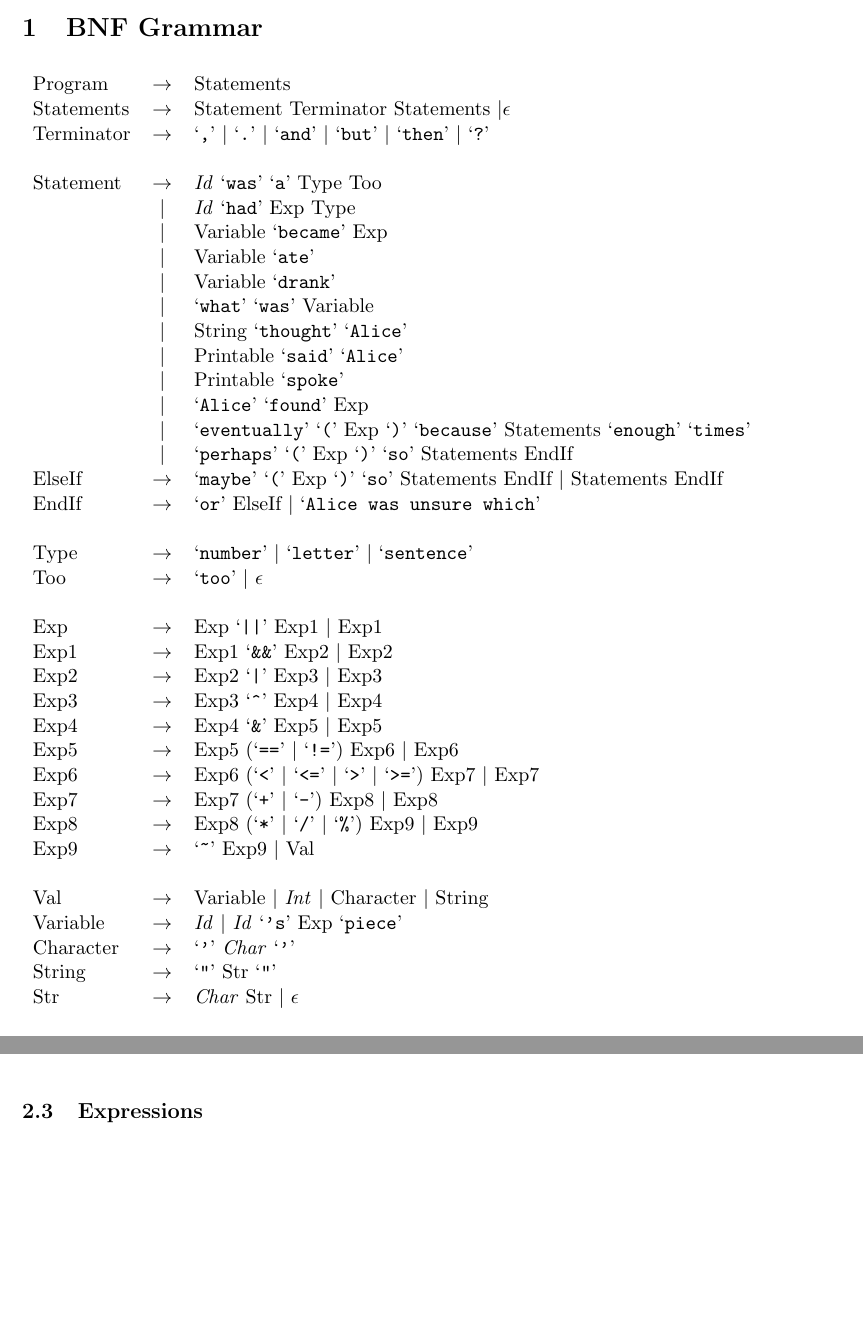
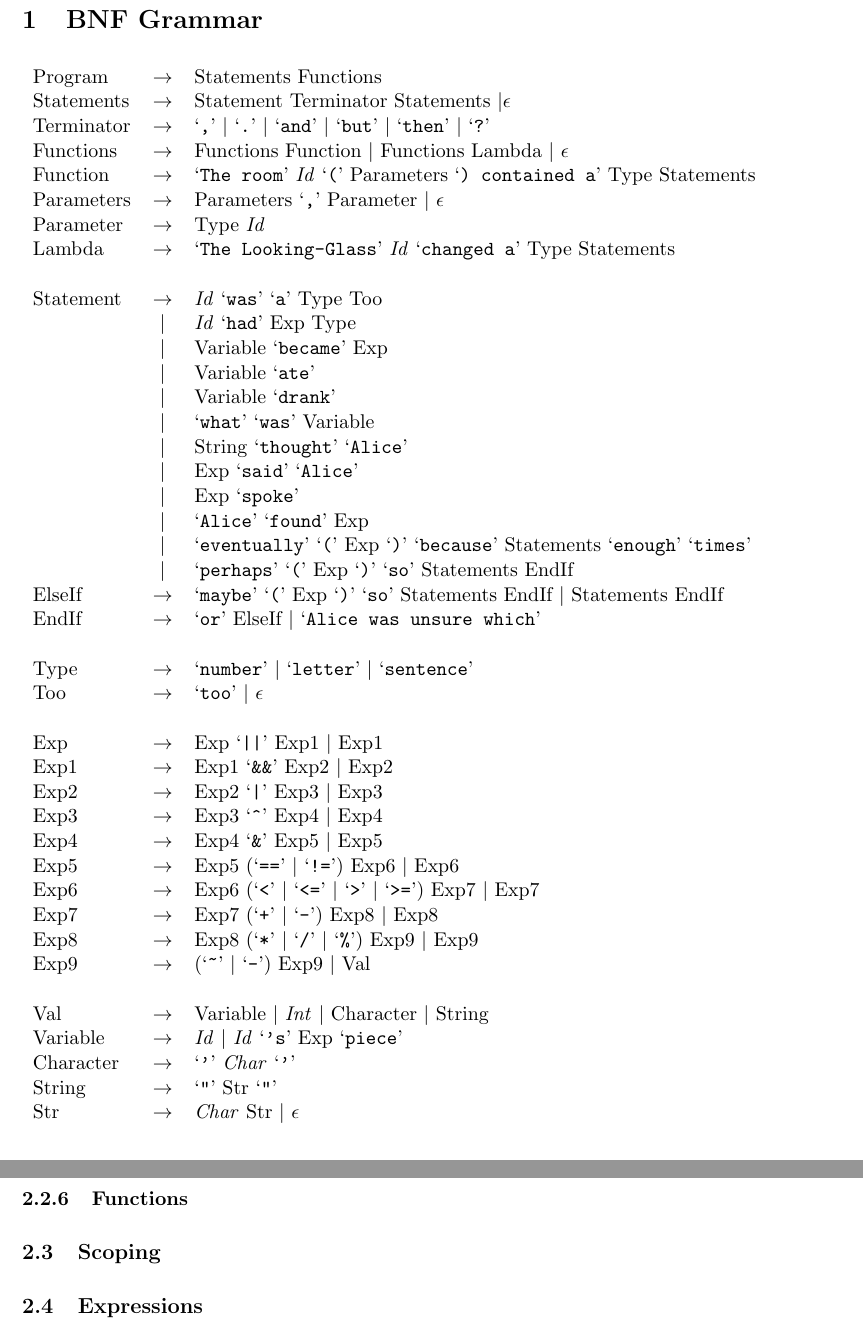
Before and after one commit to IgnoredAmbience/malice, a LaTeX document (malice_spec.tex): two parts of pages 1 and 4 of 4 before the commit and two parts of pages 2 and 5 of 5 after it, joined at a grey line, cut so that both start at the same text, the shorter picture padded with empty space. Compiled offline with pdfLaTeX.

Commit message:
Update Lexer and BNF again

```diff
--- a/malice_spec.tex
+++ b/malice_spec.tex
@@ -19,9 +19,14 @@
 
 \section{BNF Grammar}
 \begin{tabular}{lcl}
-Program     & $\to$ & Statements \\
+Program     & $\to$ & Statements Functions \\
 Statements  & $\to$ & Statement Terminator Statements $| \epsilon$ \\
 Terminator  & $\to$ & `\verb:,:' $|$ `\verb:.:' $|$ `\verb:and:' $|$ `\verb:but:' $|$ `\verb:then:' $|$ `\verb|?|'\\
+Functions   & $\to$ & Functions Function $|$ Functions Lambda $|$ $\epsilon$ \\
+Function    & $\to$ & `\verb|The room|' \emph{Id} `\verb|(|' Parameters `\verb|) contained a|' Type Statements \\
+Parameters  & $\to$ & Parameters `\verb|,|' Parameter $|$ $\epsilon$ \\
+Parameter   & $\to$ & Type \emph{Id} \\
+Lambda      & $\to$ & `\verb|The Looking-Glass|' \emph{Id} `\verb|changed a|' Type Statements \\
 \\
 Statement   & $\to$ & \emph{Id} `\verb|was|' `\verb|a|' Type Too \\
             &  $|$  & \emph{Id} `\verb|had|' Exp Type \\
@@ -30,8 +35,8 @@ Statement   & $\to$ & \emph{Id} `\verb|was|' `\verb|a|' Type Too \\
             &  $|$  & Variable `\verb|drank|' \\
             &  $|$  & `\verb|what|' `\verb|was|' Variable \\
             &  $|$  & String `\verb|thought|' `\verb|Alice|' \\
-            &  $|$  & Printable `\verb|said|' `\verb|Alice|' \\
-            &  $|$  & Printable `\verb|spoke|' \\
+            &  $|$  & Exp `\verb|said|' `\verb|Alice|' \\
+            &  $|$  & Exp `\verb|spoke|' \\
             &  $|$  & `\verb:Alice:' `\verb:found:' Exp \\
             &  $|$  & `\verb|eventually|' `\verb|(|' Exp `\verb|)|' `\verb|because|' Statements `\verb|enough|' `\verb|times|' \\
             &  $|$  & `\verb|perhaps|' `\verb|(|' Exp `\verb|)|' `\verb|so|' Statements EndIf \\
@@ -50,7 +55,7 @@ Exp5        & $\to$ & Exp5 (`\verb:==:' $|$ `\verb:!=:') Exp6 $|$ Exp6 \\
 Exp6        & $\to$ & Exp6 (`\verb:<:' $|$ `\verb:<=:' $|$ `\verb:>:' $|$ `\verb:>=:') Exp7 $|$ Exp7 \\
 Exp7        & $\to$ & Exp7 (`\verb:+:' $|$ `\verb:-:') Exp8 $|$ Exp8 \\
 Exp8        & $\to$ & Exp8 (`\verb:*:' $|$ `\verb:/:' $|$ `\verb:%:') Exp9 $|$ Exp9 \\
-Exp9        & $\to$ & `\verb:~:' Exp9 $|$ Val \\
+Exp9        & $\to$ & (`\verb:~:' $|$ `\verb:-:') Exp9 $|$ Val \\
 \\
 Val         & $\to$ & Variable $|$ \emph{Int} $|$ Character $|$ String \\
 Variable    & $\to$ & \emph{Id} $|$ \emph{Id} `\verb|'s|' Exp `\verb|piece|' \\
@@ -151,6 +156,10 @@ if $x$ is 5, $x$ will become 6
 \subsubsection{Control Flow}
 TODO
 
+\subsubsection{Functions}
+
+\subsection{Scoping}
+
 \subsection{Expressions}
 TO UPDATE
 \begin{tabular}{ccc}
```
Also changed, not shown: 2 other files.
